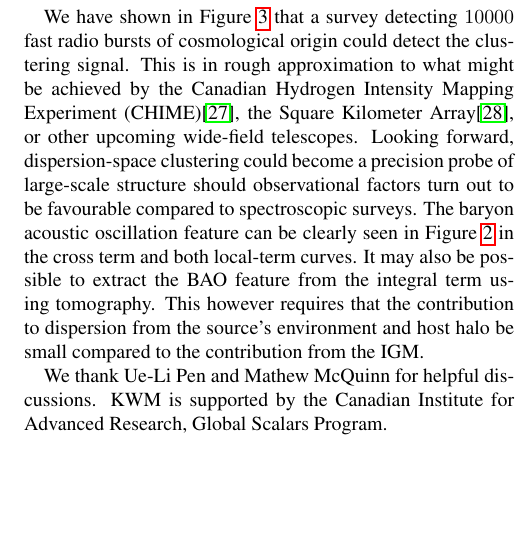
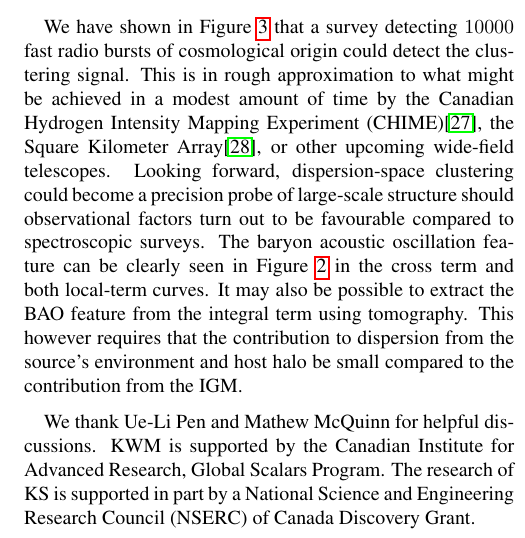
Before and after one commit to kiyo-masui/FRBcosmology, a LaTeX paper (writeup/dm_space_distortions.tex): part of one column of page 5 of 5 before the commit and part of one column of page 5 of 6 after it, cut so that both start at the same text, the shorter picture padded with empty space. Compiled offline with pdfLaTeX.

Commit message:
Added NSERC to acknowledgements.  Said 10000 is a modest amount of time for CHIME or SKA

```diff
--- a/writeup/dm_space_distortions.tex
+++ b/writeup/dm_space_distortions.tex
@@ -618,7 +618,7 @@ shown in Figure~\ref{f:sensitivity}
 that a survey detecting $10000$ fast radio bursts of cosmological
 origin could detect the
 clustering signal. This is in rough
-approximation to what might be achieved by the Canadian Hydrogen Intensity
+approximation to what might be achieved in a modest amount of time by the Canadian Hydrogen Intensity
 Mapping Experiment (CHIME)\footnote{\url{http://chime.phas.ubc.ca/}}, the
 Square Kilometer Array\footnote{\url{http://www.skatelescope.org/}},
 or other upcoming wide-field telescopes.
@@ -640,7 +640,7 @@ contribution from the IGM.
 We thank Ue-Li Pen and Mathew McQuinn for helpful discussions.
 %
 KWM is supported by the Canadian Institute for Advanced Research, Global Scalars
-Program.
+Program.  The research of KS is supported in part by a National Science and Engineering Research Council (NSERC) of Canada Discovery Grant.
 
 \end{acknowledgments}
 
```
